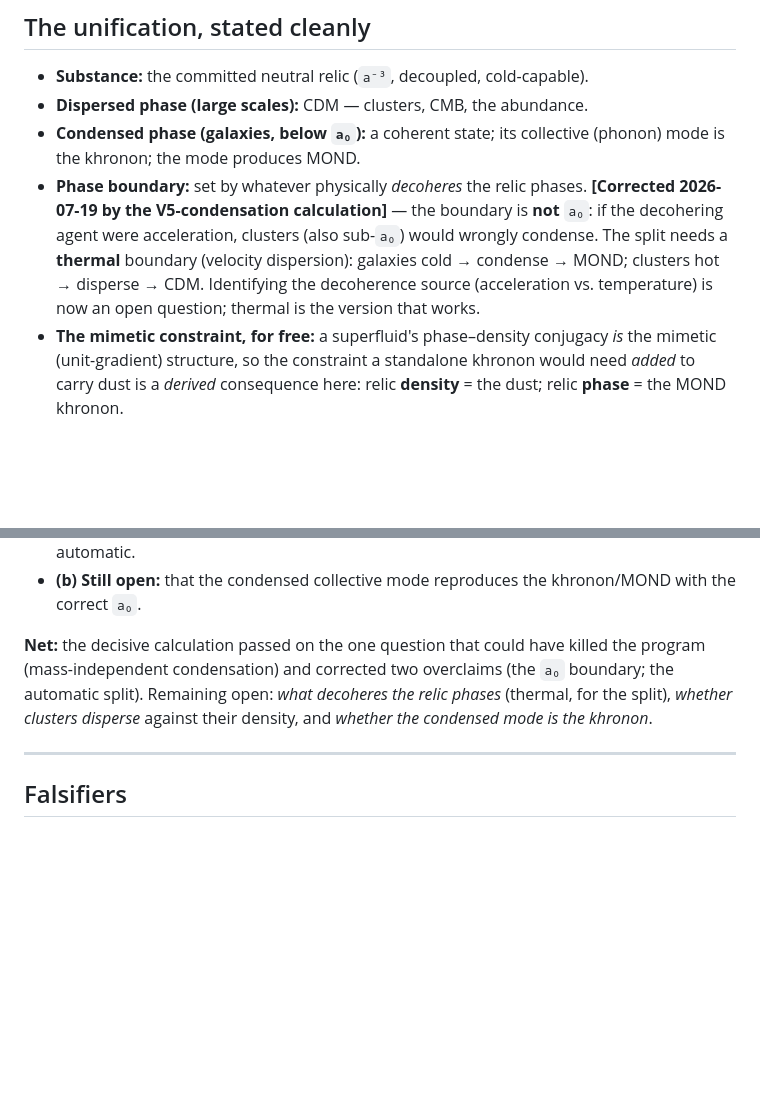
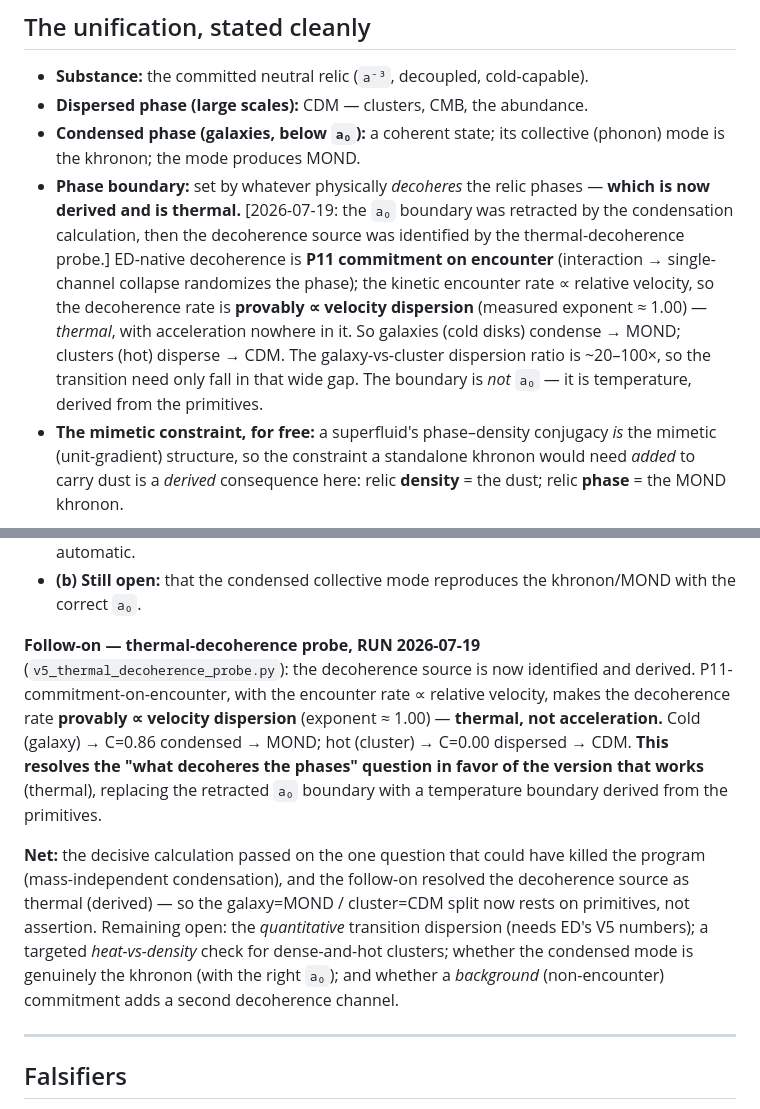
Before and after one commit to allen-proxmire/ED-generative, a Markdown page: physics-papers/dark-sector/DarkSector_SuperfluidRelic_Program.md, 2 parts joined by grey strips. Rendered like a GitHub page; blank space fills up the shorter version.

Commit message:
dark-sector: thermal boundary resolved (derived from primitives), fold into the program doc
The thermal-decoherence probe (event-density repo) identified the
decoherence source as P11-commitment-on-encounter, provably thermal
(rate ~ velocity dispersion, exponent ~1.00). The program doc's phase-
boundary section is updated: the a0 boundary (retracted) is replaced by a
thermal boundary derived from the primitives; galaxies (cold) condense to
MOND, clusters (hot) disperse to CDM, and the split now rests on P11 +
kinetics rather than assertion.

Co-Authored-By: Claude Opus 4.8 <noreply@anthropic.com>

```diff
--- a/physics-papers/dark-sector/DarkSector_SuperfluidRelic_Program.md
+++ b/physics-papers/dark-sector/DarkSector_SuperfluidRelic_Program.md
@@ -32,7 +32,7 @@ Dark matter and MOND are **one substance read two ways.** The substance is a **c
 - **Substance:** the committed neutral relic (`a⁻³`, decoupled, cold-capable).
 - **Dispersed phase (large scales):** CDM — clusters, CMB, the abundance.
 - **Condensed phase (galaxies, below `a₀`):** a coherent state; its collective (phonon) mode is the khronon; the mode produces MOND.
-- **Phase boundary:** set by whatever physically *decoheres* the relic phases. **[Corrected 2026-07-19 by the V5-condensation calculation]** — the boundary is **not** `a₀`: if the decohering agent were acceleration, clusters (also sub-`a₀`) would wrongly condense. The split needs a **thermal** boundary (velocity dispersion): galaxies cold → condense → MOND; clusters hot → disperse → CDM. Identifying the decoherence source (acceleration vs. temperature) is now an open question; thermal is the version that works.
+- **Phase boundary:** set by whatever physically *decoheres* the relic phases — **which is now derived and is thermal.** [2026-07-19: the `a₀` boundary was retracted by the condensation calculation, then the decoherence source was identified by the thermal-decoherence probe.] ED-native decoherence is **P11 commitment on encounter** (interaction → single-channel collapse randomizes the phase); the kinetic encounter rate ∝ relative velocity, so the decoherence rate is **provably ∝ velocity dispersion** (measured exponent ≈ 1.00) — *thermal*, with acceleration nowhere in it. So galaxies (cold disks) condense → MOND; clusters (hot) disperse → CDM. The galaxy-vs-cluster dispersion ratio is ~20–100×, so the transition need only fall in that wide gap. The boundary is *not* `a₀` — it is temperature, derived from the primitives.
 - **The mimetic constraint, for free:** a superfluid's phase–density conjugacy *is* the mimetic (unit-gradient) structure, so the constraint a standalone khronon would need *added* to carry dust is a *derived* consequence here: relic **density** = the dust; relic **phase** = the MOND khronon.
 
 ### Reconciliation with the standing khronon (GR-II)
@@ -74,7 +74,9 @@ Two framings, and the second is the ED-native one that could resolve the mass te
 - **(a) Condensation happens** (calm → coherence order parameter 1.00, rising decoherence → falls toward 0), **but the boundary is the decoherence *source*, not `a₀`** — it must be *thermal* (velocity dispersion) for the galaxy/cluster split to work (acceleration would wrongly condense clusters). Plus a new caveat: condensation is **density-dependent** (denser resists decoherence), so "clusters disperse to CDM" is a live heat-vs-density competition, not automatic.
 - **(b) Still open:** that the condensed collective mode reproduces the khronon/MOND with the correct `a₀`.
 
-**Net:** the decisive calculation passed on the one question that could have killed the program (mass-independent condensation) and corrected two overclaims (the `a₀` boundary; the automatic split). Remaining open: *what decoheres the relic phases* (thermal, for the split), *whether clusters disperse* against their density, and *whether the condensed mode is the khronon*.
+**Follow-on — thermal-decoherence probe, RUN 2026-07-19** (`v5_thermal_decoherence_probe.py`): the decoherence source is now identified and derived. P11-commitment-on-encounter, with the encounter rate ∝ relative velocity, makes the decoherence rate **provably ∝ velocity dispersion** (exponent ≈ 1.00) — **thermal, not acceleration.** Cold (galaxy) → C=0.86 condensed → MOND; hot (cluster) → C=0.00 dispersed → CDM. **This resolves the "what decoheres the phases" question in favor of the version that works** (thermal), replacing the retracted `a₀` boundary with a temperature boundary derived from the primitives.
+
+**Net:** the decisive calculation passed on the one question that could have killed the program (mass-independent condensation), and the follow-on resolved the decoherence source as thermal (derived) — so the galaxy=MOND / cluster=CDM split now rests on primitives, not assertion. Remaining open: the *quantitative* transition dispersion (needs ED's V5 numbers); a targeted *heat-vs-density* check for dense-and-hot clusters; whether the condensed mode is genuinely the khronon (with the right `a₀`); and whether a *background* (non-encounter) commitment adds a second decoherence channel.
 
 ---
 
```
